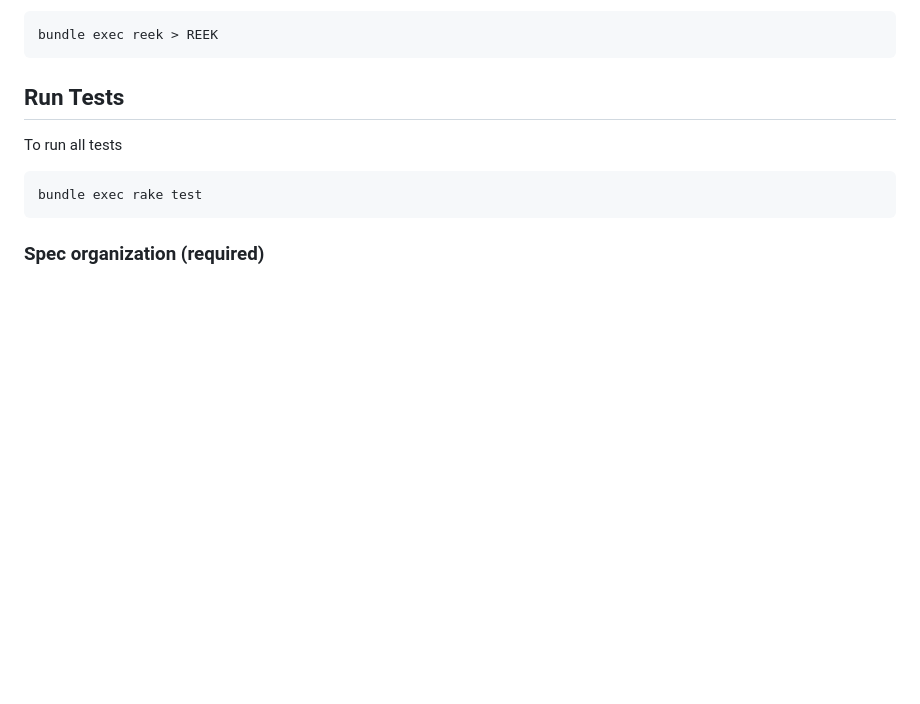
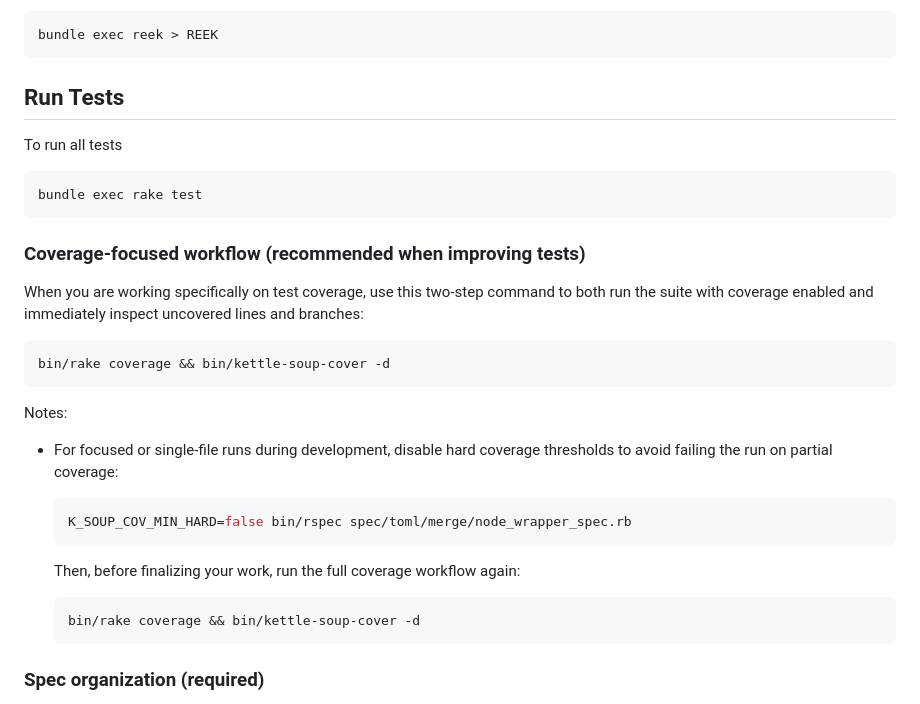
Before and after one commit to kettle-rb/toml-merge, a Markdown page: CONTRIBUTING.md, the part around the change. Rendered like a GitHub page; blank space fills up the shorter version.

Commit message:
📝 Improve documentation for contributing

````diff
--- a/CONTRIBUTING.md
+++ b/CONTRIBUTING.md
@@ -115,6 +115,27 @@ To run all tests
 bundle exec rake test
 ```
 
+### Coverage-focused workflow (recommended when improving tests)
+
+When you are working specifically on test coverage, use this two-step command to both run the suite with coverage enabled and immediately inspect uncovered lines and branches:
+
+```console
+bin/rake coverage && bin/kettle-soup-cover -d
+```
+
+Notes:
+- For focused or single-file runs during development, disable hard coverage thresholds to avoid failing the run on partial coverage:
+
+  ```console
+  K_SOUP_COV_MIN_HARD=false bin/rspec spec/toml/merge/node_wrapper_spec.rb
+  ```
+
+  Then, before finalizing your work, run the full coverage workflow again:
+
+  ```console
+  bin/rake coverage && bin/kettle-soup-cover -d
+  ```
+
 ### Spec organization (required)
 
 - One spec file per class/module. For each class or module under `lib/`, keep all of its unit tests in a single spec file under `spec/` that mirrors the path and file name exactly: `lib/toml/merge/my_class.rb` -> `spec/toml/merge/my_class_spec.rb`.
````
Also changed, not shown: .junie/guidelines.md (+3 -0 lines).
